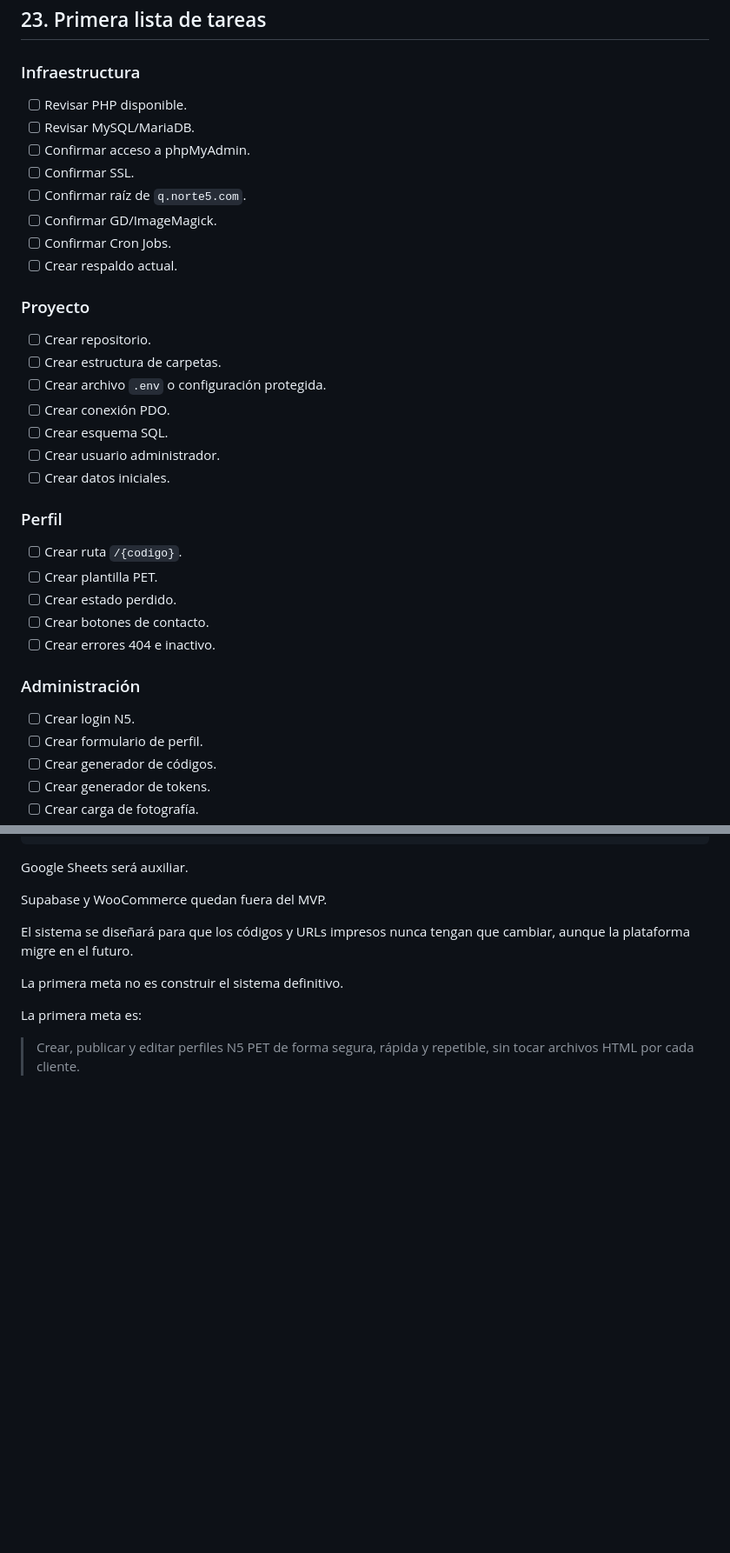
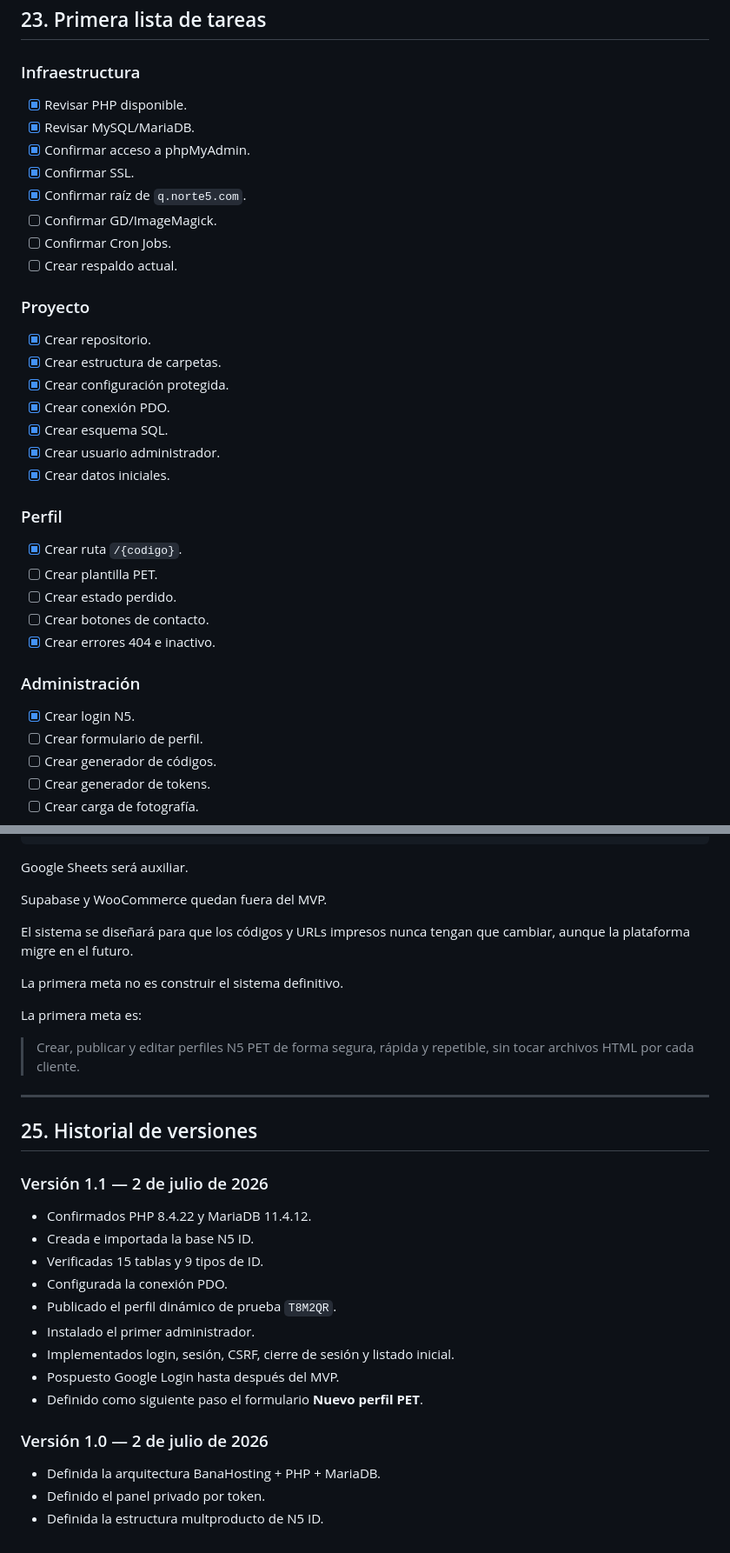
Before and after one commit to elpaking/qrs, a Markdown page: docs/N5_ID_Documento_Inicio_MVP.md, 2 parts joined by grey strips. Shown at 87% size. GitHub-like rendering; blank space fills up the shorter version.

```diff
--- a/docs/N5_ID_Documento_Inicio_MVP.md
+++ b/docs/N5_ID_Documento_Inicio_MVP.md
@@ -1036,36 +1082,36 @@ Después de lanzar se medirán:
 
 ### Infraestructura
 
-- [ ] Revisar PHP disponible.
-- [ ] Revisar MySQL/MariaDB.
-- [ ] Confirmar acceso a phpMyAdmin.
-- [ ] Confirmar SSL.
-- [ ] Confirmar raíz de `q.norte5.com`.
+- [x] Revisar PHP disponible.
+- [x] Revisar MySQL/MariaDB.
+- [x] Confirmar acceso a phpMyAdmin.
+- [x] Confirmar SSL.
+- [x] Confirmar raíz de `q.norte5.com`.
 - [ ] Confirmar GD/ImageMagick.
 - [ ] Confirmar Cron Jobs.
 - [ ] Crear respaldo actual.
 
 ### Proyecto
 
-- [ ] Crear repositorio.
-- [ ] Crear estructura de carpetas.
-- [ ] Crear archivo `.env` o configuración protegida.
-- [ ] Crear conexión PDO.
-- [ ] Crear esquema SQL.
-- [ ] Crear usuario administrador.
-- [ ] Crear datos iniciales.
+- [x] Crear repositorio.
+- [x] Crear estructura de carpetas.
+- [x] Crear configuración protegida.
+- [x] Crear conexión PDO.
+- [x] Crear esquema SQL.
+- [x] Crear usuario administrador.
+- [x] Crear datos iniciales.
 
 ### Perfil
 
-- [ ] Crear ruta `/{codigo}`.
+- [x] Crear ruta `/{codigo}`.
 - [ ] Crear plantilla PET.
 - [ ] Crear estado perdido.
 - [ ] Crear botones de contacto.
-- [ ] Crear errores 404 e inactivo.
+- [x] Crear errores 404 e inactivo.
 
 ### Administración
 
-- [ ] Crear login N5.
+- [x] Crear login N5.
 - [ ] Crear formulario de perfil.
 - [ ] Crear generador de códigos.
 - [ ] Crear generador de tokens.
@@ -1114,3 +1160,25 @@ La primera meta no es construir el sistema definitivo.
 La primera meta es:
 
 > Crear, publicar y editar perfiles N5 PET de forma segura, rápida y repetible, sin tocar archivos HTML por cada cliente.
+
+---
+
+## 25. Historial de versiones
+
+### Versión 1.1 — 2 de julio de 2026
+
+- Confirmados PHP 8.4.22 y MariaDB 11.4.12.
+- Creada e importada la base N5 ID.
+- Verificadas 15 tablas y 9 tipos de ID.
+- Configurada la conexión PDO.
+- Publicado el perfil dinámico de prueba `T8M2QR`.
+- Instalado el primer administrador.
+- Implementados login, sesión, CSRF, cierre de sesión y listado inicial.
+- Pospuesto Google Login hasta después del MVP.
+- Definido como siguiente paso el formulario **Nuevo perfil PET**.
+
+### Versión 1.0 — 2 de julio de 2026
+
+- Definida la arquitectura BanaHosting + PHP + MariaDB.
+- Definido el panel privado por token.
+- Definida la estructura multproducto de N5 ID.
```
Also changed, not shown: other parts of docs/N5_ID_Documento_Inicio_MVP.md (+49 -3 lines).
